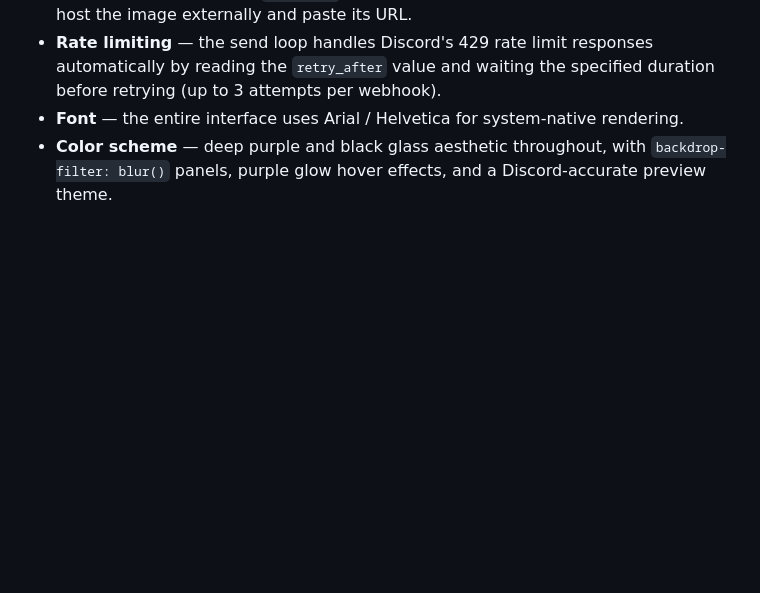
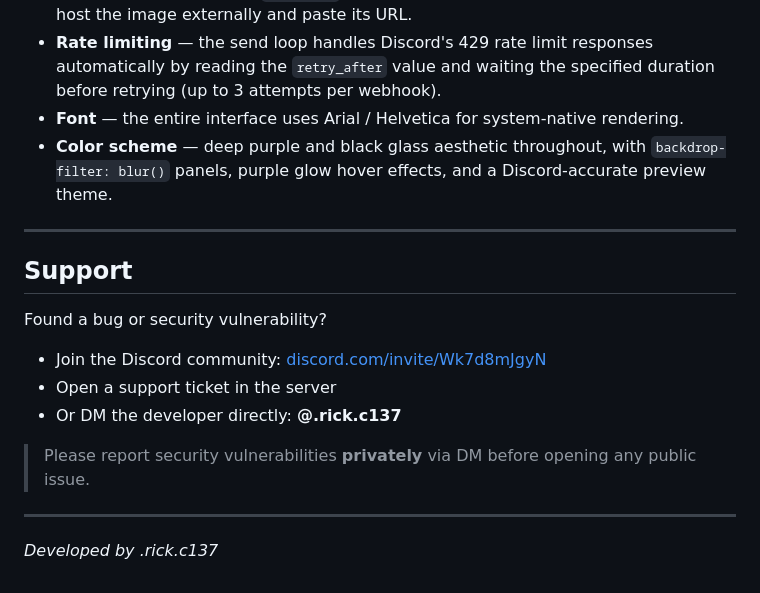
Before and after one commit to Dev-Rick-C137/RickwareHook, a Markdown page: README.md, the part around the change. Drawn GitHub-style; blank space fills up the shorter version.

Commit message:
Add support section to README
Added support section with bug reporting instructions.

```diff
--- a/README.md
+++ b/README.md
@@ -519,3 +519,19 @@ RickwareHook is fully responsive across all screen sizes:
 - **Rate limiting** — the send loop handles Discord's 429 rate limit responses automatically by reading the `retry_after` value and waiting the specified duration before retrying (up to 3 attempts per webhook).
 - **Font** — the entire interface uses Arial / Helvetica for system-native rendering.
 - **Color scheme** — deep purple and black glass aesthetic throughout, with `backdrop-filter: blur()` panels, purple glow hover effects, and a Discord-accurate preview theme.
+
+---
+
+## Support
+
+Found a bug or security vulnerability?
+
+- Join the Discord community: [discord.com/invite/Wk7d8mJgyN](https://discord.com/invite/Wk7d8mJgyN)
+- Open a support ticket in the server
+- Or DM the developer directly: **@.rick.c137**
+
+> Please report security vulnerabilities **privately** via DM before opening any public issue.
+
+---
+
+*Developed by .rick.c137*
```
